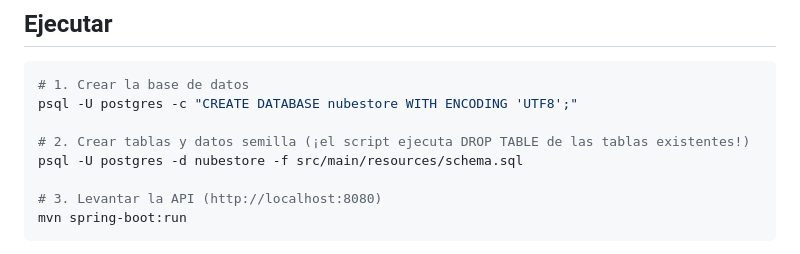
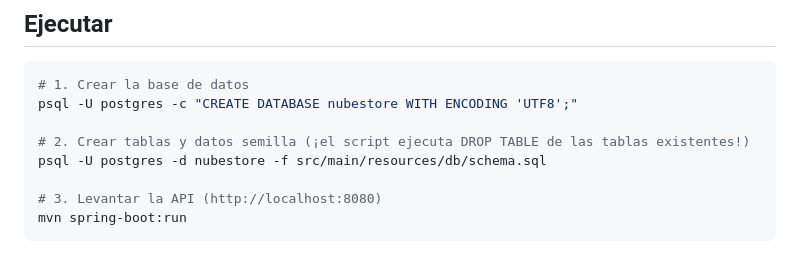
Before and after one commit to Usuario444/DP-NubeStore-Ecommerce, a Markdown page: README.md, the part around the change. Drawn GitHub-style.

```diff
--- a/README.md
+++ b/README.md
@@ -28,7 +28,7 @@ API REST de e-commerce. Java 21 · Spring Boot 4.1.1 (spring-boot-starter-web)
 psql -U postgres -c "CREATE DATABASE nubestore WITH ENCODING 'UTF8';"
 
 # 2. Crear tablas y datos semilla (¡el script ejecuta DROP TABLE de las tablas existentes!)
-psql -U postgres -d nubestore -f src/main/resources/schema.sql
+psql -U postgres -d nubestore -f src/main/resources/db/schema.sql
 
 # 3. Levantar la API (http://localhost:8080)
 mvn spring-boot:run
```
